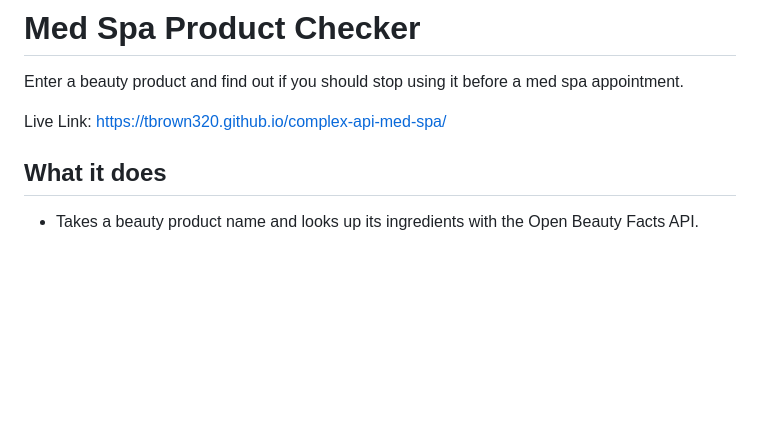
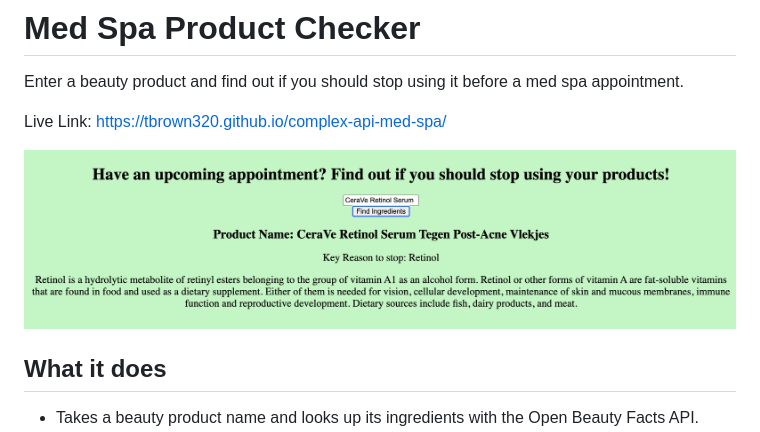
Before and after one commit to Resilient-Labs/complex-api-med-spa, a Markdown page: README.md, the part around the change. Drawn GitHub-style; pictures changed too: Screenshot.png (added); blank space fills up the shorter version.

Commit message:
Update README with screenshot

```diff
--- a/README.md
+++ b/README.md
@@ -3,6 +3,8 @@
 Enter a beauty product and find out if you should stop using it before a med spa appointment.
 
 Live Link: https://tbrown320.github.io/complex-api-med-spa/
+
+![Screenshot of page with ingredients](Screenshot.png)
 
 ## What it does
 
```
